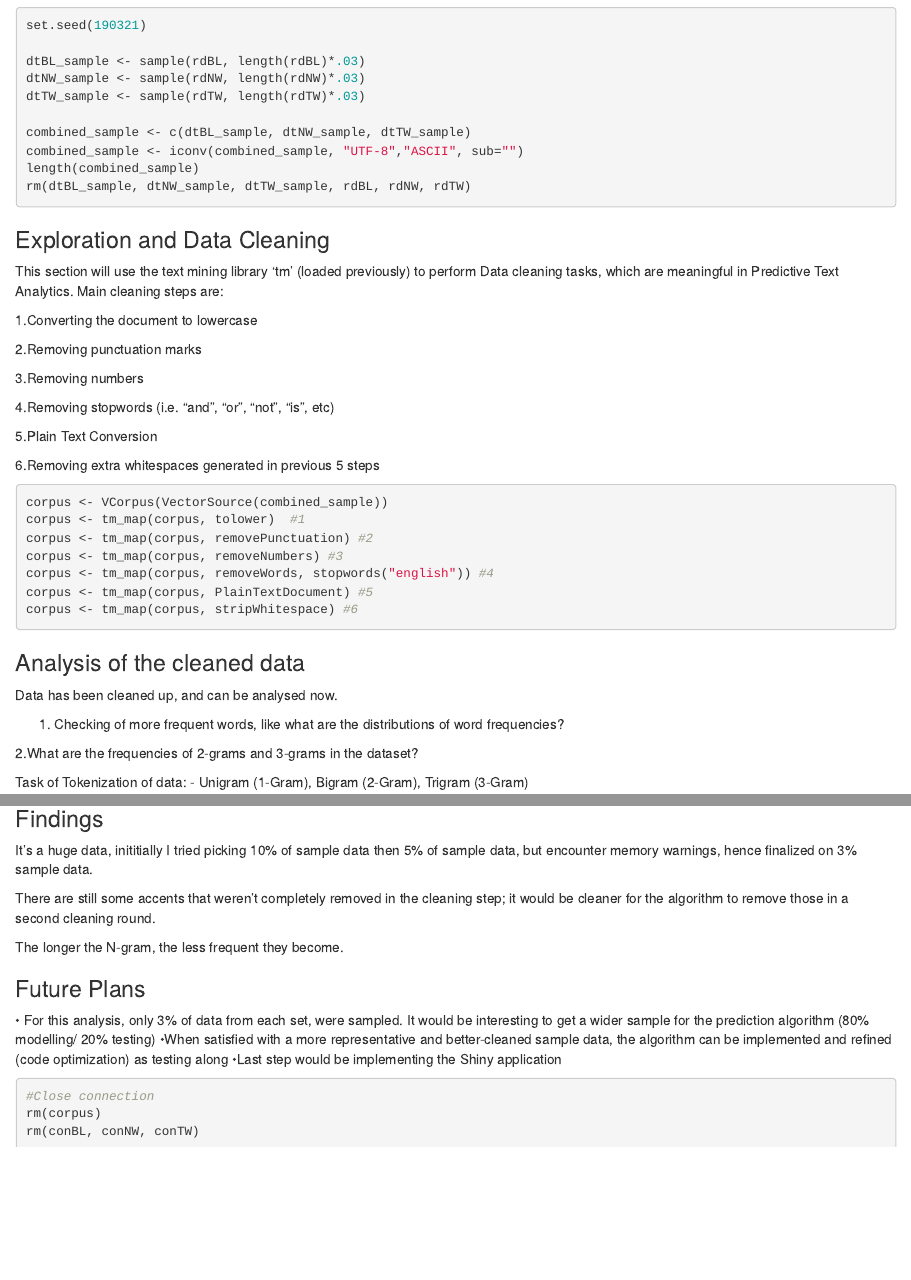
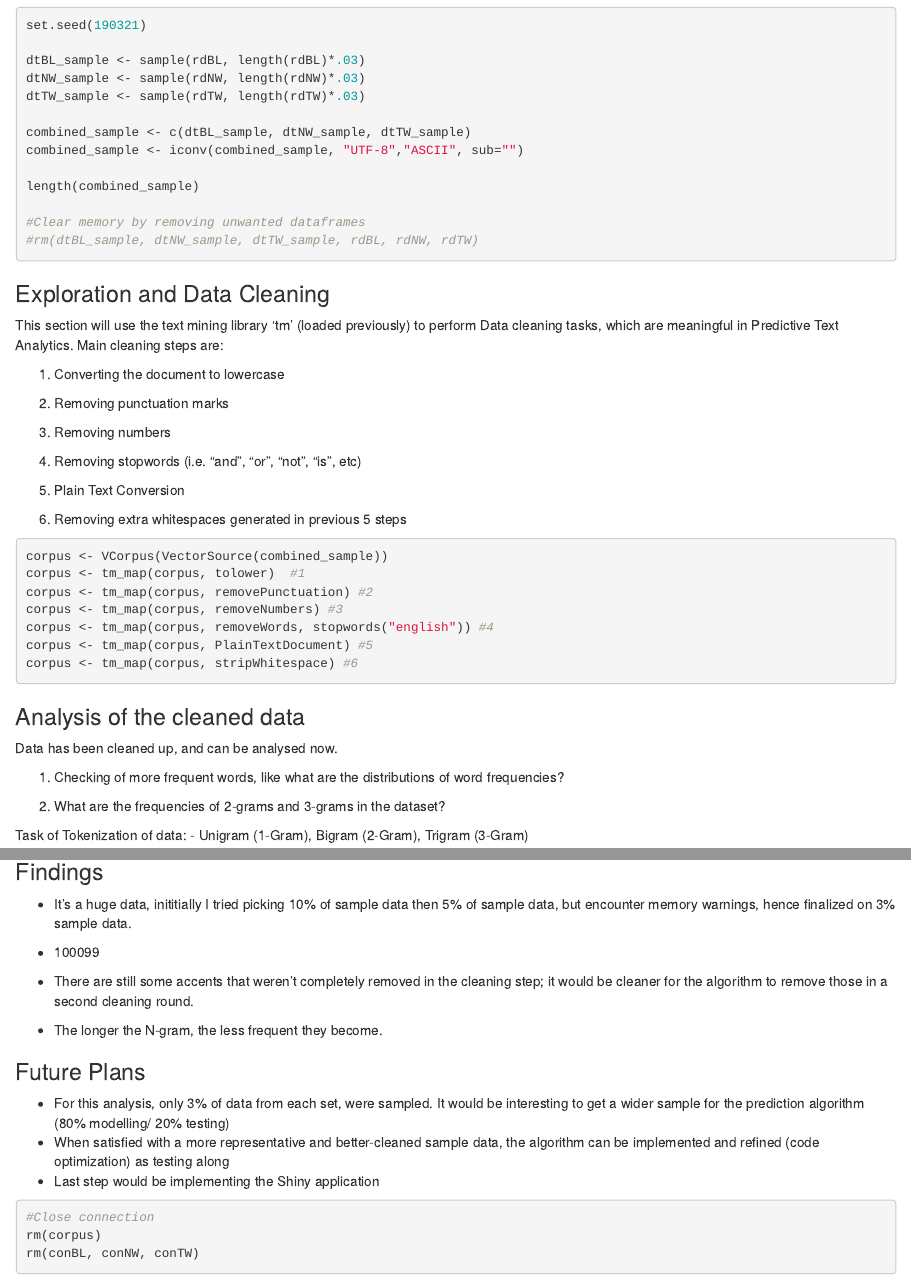
Before and after one commit to leena-sonpethkar/Capstone_Project, an R Markdown document (Read_Clean__Study_Data.Rmd): the page in a window 1100 px wide, from 1530 px down before the commit and from 1720 px down after it, so that both start at the same text, and a second part further down, joined at a grey line. Rendered offline with R 4.5, knitr and Pandoc, with nearby package versions; the code chunks are not run, so their results and figures are left out.

Commit message:
Update Read_Clean__Study_Data.Rmd

````diff
--- a/Read_Clean__Study_Data.Rmd
+++ b/Read_Clean__Study_Data.Rmd
@@ -106,24 +115,27 @@ dtTW_sample <- sample(rdTW, length(rdTW)*.03)
 
 combined_sample <- c(dtBL_sample, dtNW_sample, dtTW_sample)
 combined_sample <- iconv(combined_sample, "UTF-8","ASCII", sub="")
+
 length(combined_sample)
-rm(dtBL_sample, dtNW_sample, dtTW_sample, rdBL, rdNW, rdTW)
+
+#Clear memory by removing unwanted dataframes
+#rm(dtBL_sample, dtNW_sample, dtTW_sample, rdBL, rdNW, rdTW)
 ```
 ### Exploration and Data Cleaning
 
 This section will use the text mining library ‘tm’ (loaded previously) to perform Data cleaning tasks, which are meaningful in Predictive Text Analytics. Main cleaning steps are:
 
-1.Converting the document to lowercase
+1. Converting the document to lowercase
 
-2.Removing punctuation marks
+2. Removing punctuation marks
 
-3.Removing numbers
+3. Removing numbers
 
-4.Removing stopwords (i.e. “and”, “or”, “not”, “is”, etc)
+4. Removing stopwords (i.e. “and”, “or”, “not”, “is”, etc)
 
-5.Plain Text Conversion
+5. Plain Text Conversion
 
-6.Removing extra whitespaces generated in previous 5 steps
+6. Removing extra whitespaces generated in previous 5 steps
 
 ```{r, echo=TRUE}
 corpus <- VCorpus(VectorSource(combined_sample))
@@ -212,17 +227,19 @@ ggplot(quadgram_freq[1:25,], aes(factor(word, levels = unique(word)), frequency)
   xlab('4-gram')+
   ylab('Frequency')
 ```
+
 ### Findings
-It's a huge data, inititially I tried picking 10% of sample data then 5% of sample data, but encounter memory warnings, hence finalized on 3% sample data.
+- It's a huge data, inititially I tried picking 10% of sample data then 5% of sample data, but encounter memory warnings, hence finalized on 3% sample data.
 
-There are still some accents that weren’t completely removed in the cleaning step; it would be cleaner for the algorithm to remove those in a second cleaning round.
+- 100099
+- There are still some accents that weren’t completely removed in the cleaning step; it would be cleaner for the algorithm to remove those in a second cleaning round.
 
-The longer the N-gram, the less frequent they become.
+- The longer the N-gram, the less frequent they become.
 
 ### Future Plans
-• For this analysis, only 3% of data from each set, were sampled. It would be interesting to get a wider sample for the prediction algorithm (80% modelling/ 20% testing)
-•When satisfied with a more representative and better-cleaned sample data, the algorithm can be implemented and refined (code optimization) as testing along
-•Last step would be implementing the Shiny application
+- For this analysis, only 3% of data from each set, were sampled. It would be interesting to get a wider sample for the prediction algorithm (80% modelling/ 20% testing)
+- When satisfied with a more representative and better-cleaned sample data, the algorithm can be implemented and refined (code optimization) as testing along
+- Last step would be implementing the Shiny application
 
 ```{r, echo=TRUE}
 #Close connection
````
Also changed, not shown: Read_Clean__Study_Data.Rmd (14 more changed lines).
